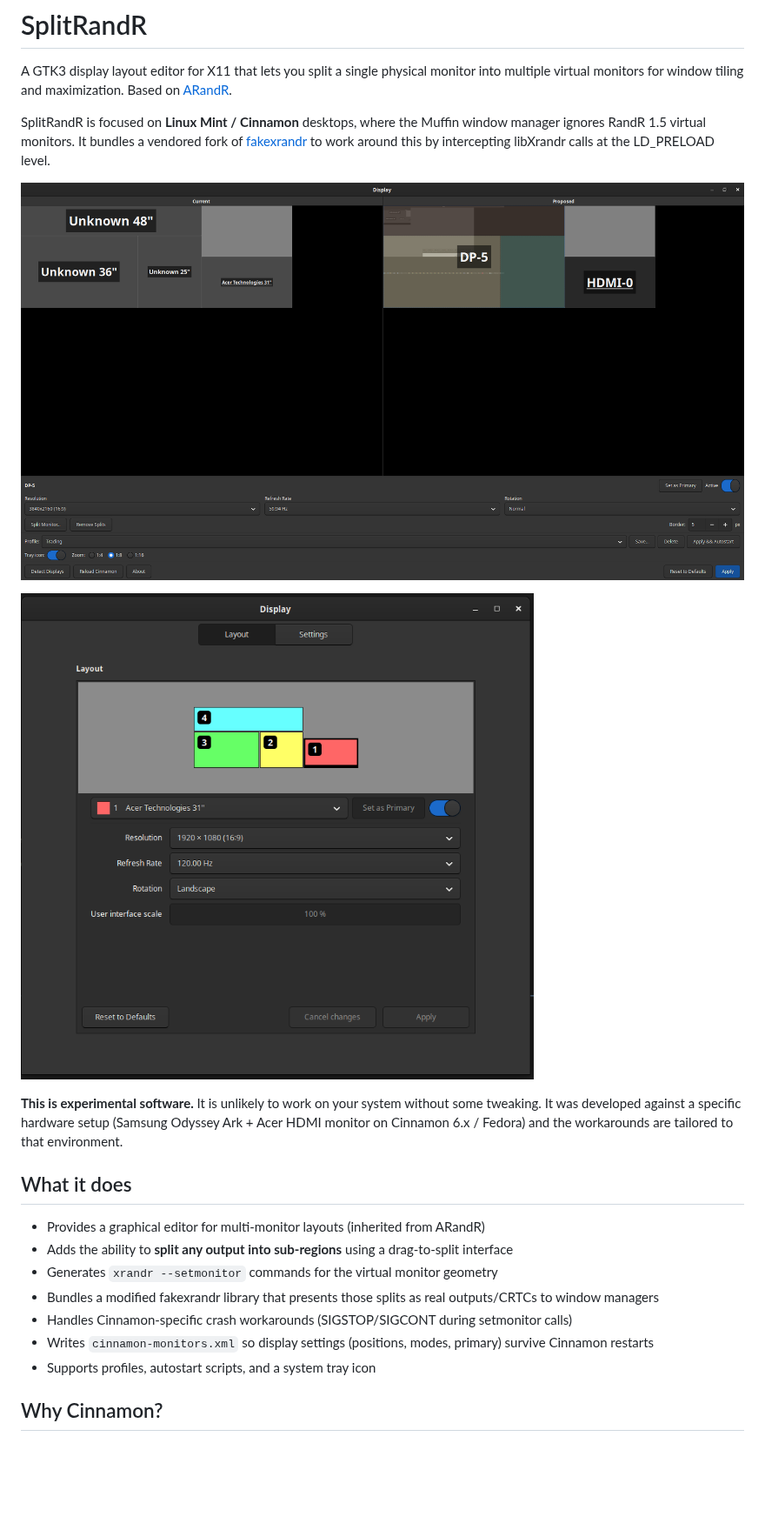
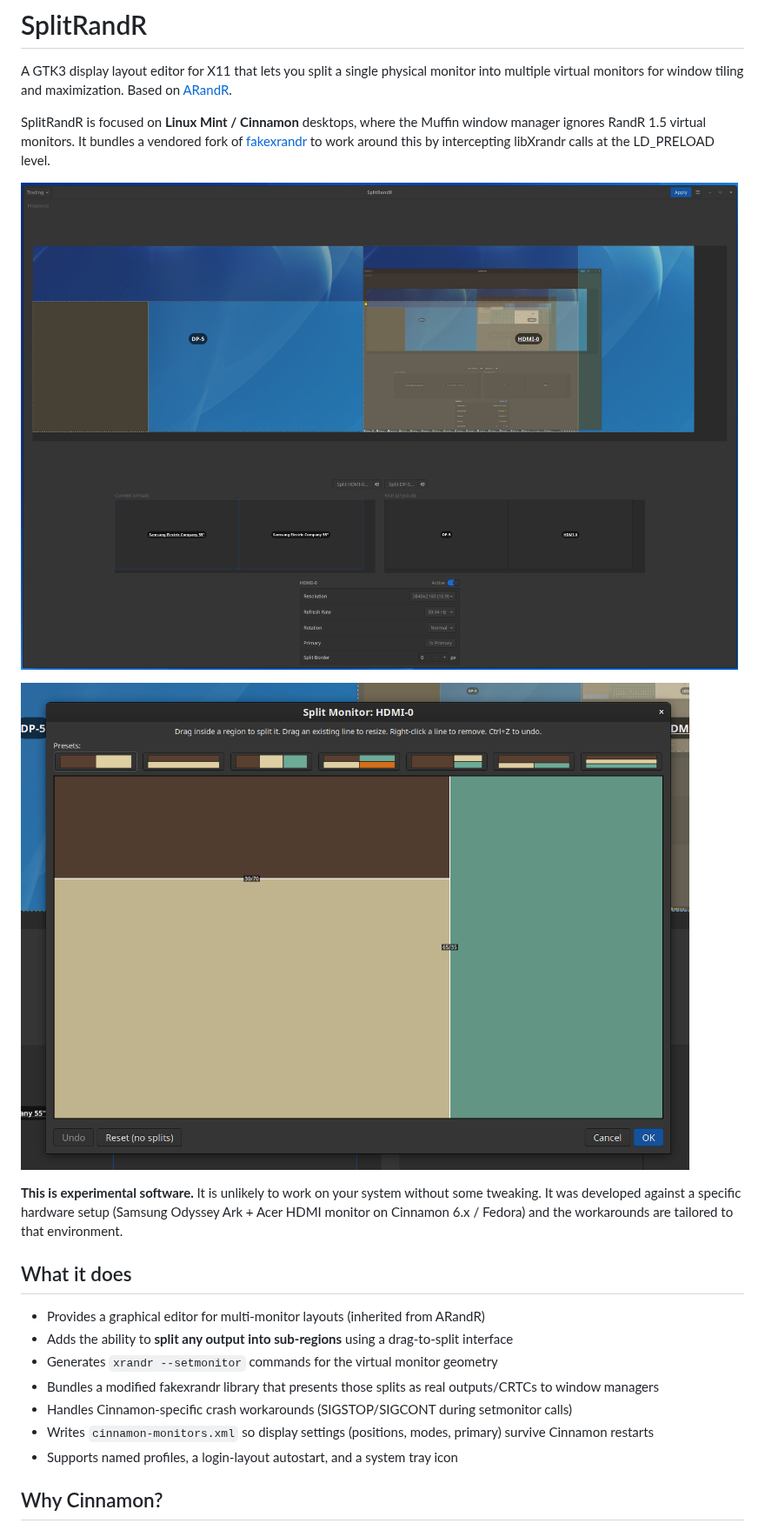
Before and after one commit to DigitalCyberSoft/splitrandr, a Markdown page: README.md, the part around one of its changes. Shown at 87% size. Rendered like a GitHub page; pictures changed too: screenshots/cinnamon-split-monitors.png (deleted), screenshots/split-editor.png (added), screenshots/splitrandr-main.png; blank space fills up the shorter version.

```diff
--- a/README.md
+++ b/README.md
@@ -6,7 +6,7 @@ SplitRandR is focused on **Linux Mint / Cinnamon** desktops, where the Muffin wi
 
 ![SplitRandR main interface](screenshots/splitrandr-main.png)
 
-![Split monitors in Cinnamon display settings](screenshots/cinnamon-split-monitors.png)
+![Split editor with presets and drag-to-split regions](screenshots/split-editor.png)
 
 **This is experimental software.** It is unlikely to work on your system without some tweaking. It was developed against a specific hardware setup (Samsung Odyssey Ark + Acer HDMI monitor on Cinnamon 6.x / Fedora) and the workarounds are tailored to that environment.
 
@@ -18,7 +18,7 @@ SplitRandR is focused on **Linux Mint / Cinnamon** desktops, where the Muffin wi
 - Bundles a modified fakexrandr library that presents those splits as real outputs/CRTCs to window managers
 - Handles Cinnamon-specific crash workarounds (SIGSTOP/SIGCONT during setmonitor calls)
 - Writes `cinnamon-monitors.xml` so display settings (positions, modes, primary) survive Cinnamon restarts
-- Supports profiles, autostart scripts, and a system tray icon
+- Supports named profiles, a login-layout autostart, and a system tray icon
 
 ## Why Cinnamon?
 
```
Also changed, not shown: other parts of README.md (+67 -27 lines), 1 other file.
